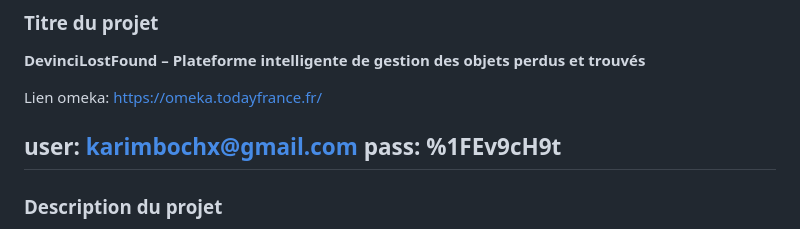
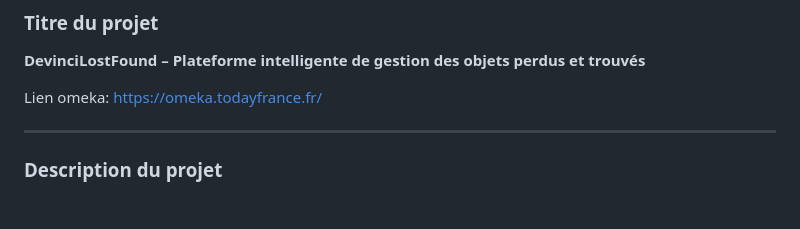
Before and after one commit to DrcKarim/DevinciLostFound, a Markdown page: README.md, the part around the change. Rendered like a GitHub page; blank space fills up the shorter version.

```diff
--- a/README.md
+++ b/README.md
@@ -3,8 +3,6 @@
 
 Lien omeka: https://omeka.todayfrance.fr/
 
-user: karimbochx@gmail.com
-pass: %1FEv9cH9t
 ---
 
 ### Description du projet
```
